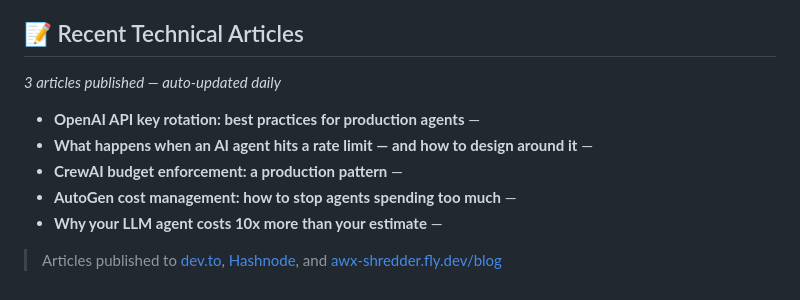
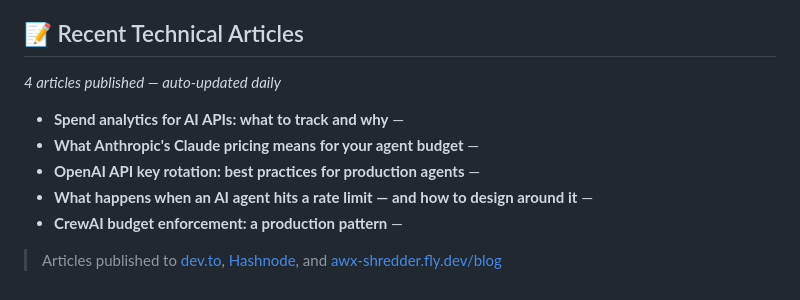
Before and after one commit to awxglobal/awx-shredder, a Markdown page: README.md, the part around the change. Rendered like a GitHub page.

Commit message:
docs: update recent articles [2026-05-08]

```diff
--- a/README.md
+++ b/README.md
@@ -148,13 +148,13 @@ APP_URL=               # Public base URL (e.g. https://your-domain.com)
 <!-- AWX_ARTICLES_START -->
 ## 📝 Recent Technical Articles
 
-*3 articles published — auto-updated daily*
+*4 articles published — auto-updated daily*
 
+- **Spend analytics for AI APIs: what to track and why** —
+- **What Anthropic's Claude pricing means for your agent budget** —
 - **OpenAI API key rotation: best practices for production agents** —
 - **What happens when an AI agent hits a rate limit — and how to design around it** —
 - **CrewAI budget enforcement: a production pattern** —
-- **AutoGen cost management: how to stop agents spending too much** —
-- **Why your LLM agent costs 10x more than your estimate** —
 
 > Articles published to [dev.to](https://dev.to/search?q=awx+shredder), [Hashnode](https://hashnode.com/search?q=awx+shredder), and [awx-shredder.fly.dev/blog](https://awx-shredder.fly.dev/blog)
 
```
